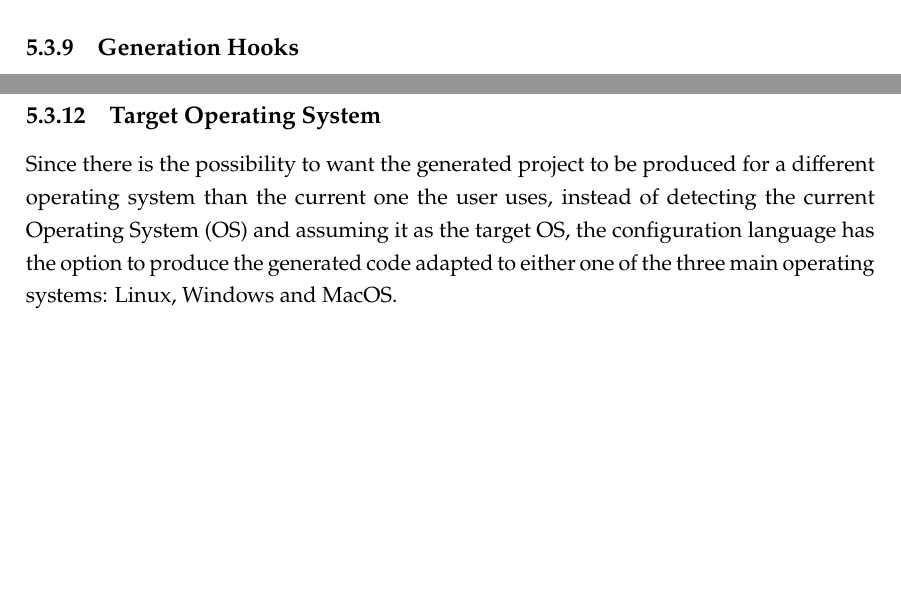
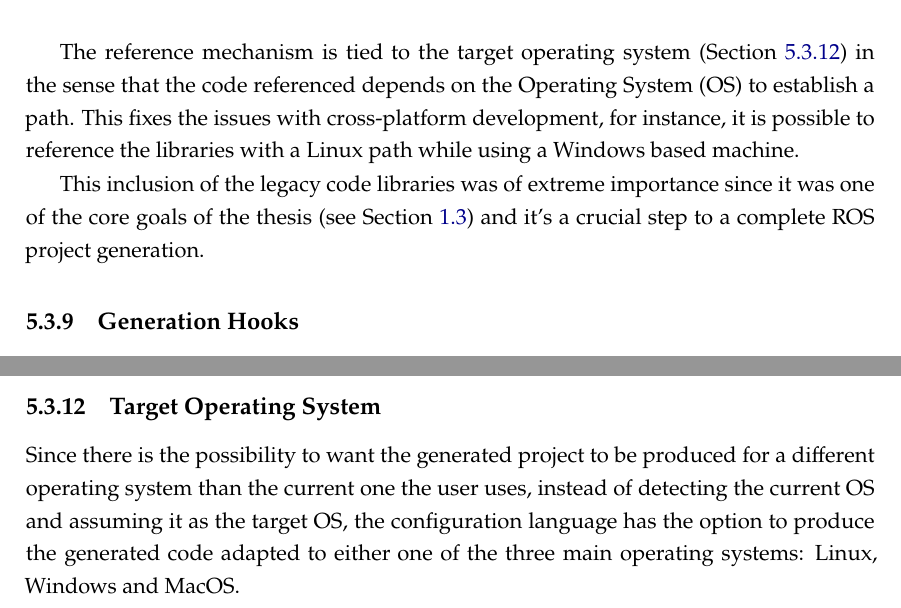
Before and after one commit to AurelioMiranda/tese, a LaTeX thesis (template.tex, which reads Chapters/chapter5.tex): two parts of pages 55 and 56 of 80 before the commit and two parts of pages 55 and 56 of 81 after it, joined at a grey line, cut at the place of the change, the shorter picture padded with empty space. Compiled offline with pdfLaTeX.

Commit message:
Expand legacy code discussion
Expanded the discussion in chapter 5 about legacy code library inclusion, clarifying its importance and cross-platform referencing mechanism.

```diff
--- a/Chapters/chapter5.tex
+++ b/Chapters/chapter5.tex
@@ -383,6 +383,10 @@ The solution to this was straightforward: to include the libraries (when the con
 
 The base for choosing the libraries is to analyze the properties of each process in the input model. The property \textit{Source\_text} reveals the library implemented by that process, meaning that it is not necessary to implement it again so we skip the code generation entirely for that specific process. In the end of the source code generation, the libraries needed by those projects are imported to the project and added to the \textit{/lib/} folder or referenced directly in the make file.
 
+The reference mechanism is tied to the target operating system (Section~\ref{sec:impl_os}) in the sense that the code referenced depends on the \gls{OS} to establish a path. This fixes the issues with cross-platform development, for instance, it is possible to reference the libraries with a Linux path while using a Windows based machine.
+
+This inclusion of the legacy code libraries was of extreme importance since it was one of the core goals of the thesis (see Section~\ref{sec:obj_and_contrib}) and it's a crucial step to a complete \gls{ROS} project generation.
+
 \subsection{Generation Hooks}
 \label{sec:impl_gen_hooks}
 
```
Also changed, not shown: Chapters/chapter1.tex (+1 -0 lines), template.pdf.
